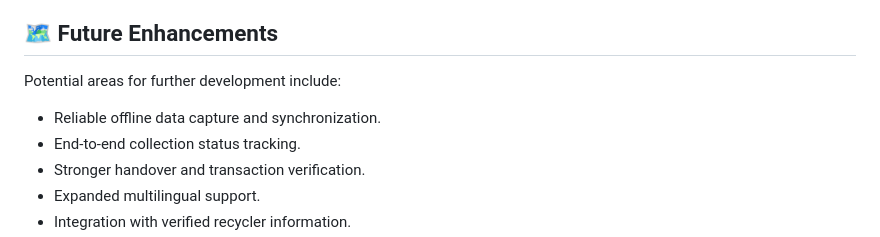
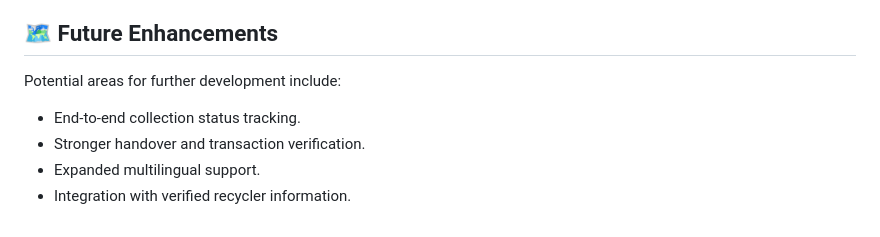
Before and after one commit to ahanya-n/Kabadiwala-Connect, a Markdown page: README.md, the part around the change. Rendered like a GitHub page.

Commit message:
Remove offline data capture from future enhancements

```diff
--- a/README.md
+++ b/README.md
@@ -407,7 +407,6 @@ These are intended outcomes. Actual environmental, financial, and operational im
 
 Potential areas for further development include:
 
-- Reliable offline data capture and synchronization.
 - End-to-end collection status tracking.
 - Stronger handover and transaction verification.
 - Expanded multilingual support.
```
